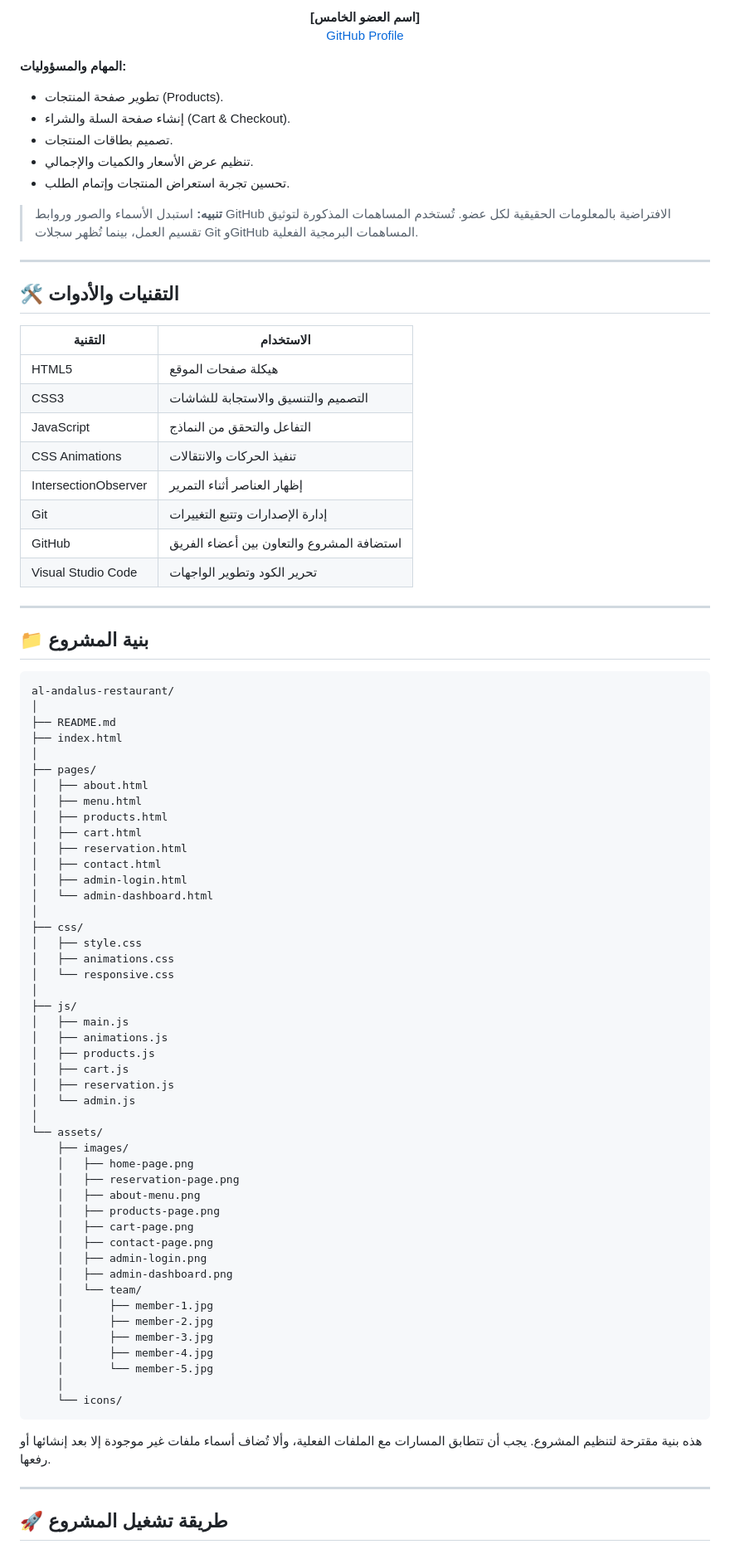
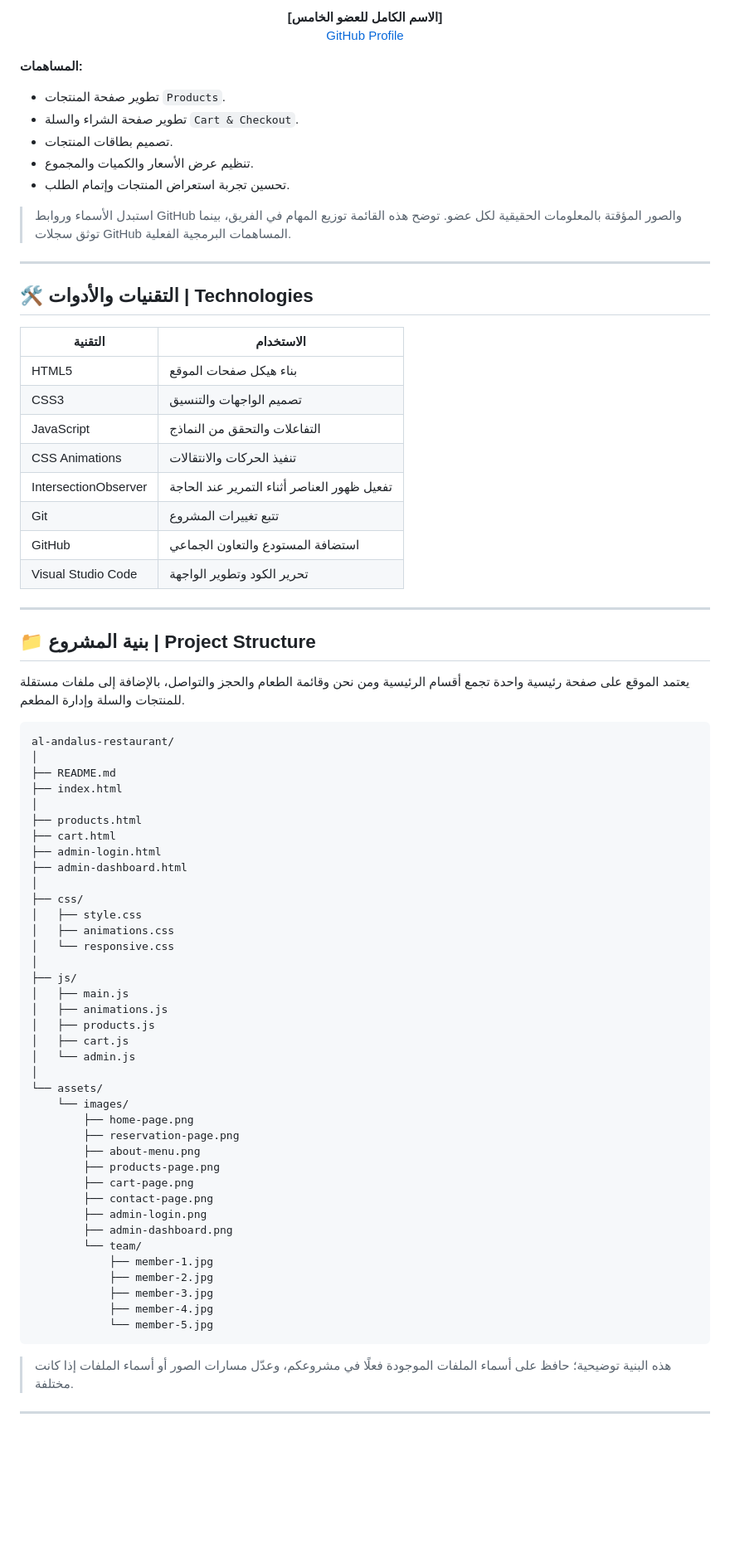
Before and after one commit to Ait-Momed/al-andalus-restaurant, a Markdown page: README.md, the part around one of its changes. Shown at 83% size. Drawn GitHub-style; blank space fills up the shorter version.

````diff
--- a/README.md
+++ b/README.md
@@ -284,38 +294,44 @@
 </p>
 
 <p align="center">
-  <strong>[اسم العضو الخامس]</strong>
+  <strong>[الاسم الكامل للعضو الخامس]</strong>
   <br>
   <a href="https://github.com/USERNAME_5">GitHub Profile</a>
 </p>
 
-**المهام والمسؤوليات:**
-- تطوير صفحة المنتجات (Products).
-- إنشاء صفحة السلة والشراء (Cart & Checkout).
+**المساهمات:**
+- تطوير صفحة المنتجات `Products`.
+- تطوير صفحة الشراء والسلة `Cart & Checkout`.
 - تصميم بطاقات المنتجات.
-- تنظيم عرض الأسعار والكميات والإجمالي.
+- تنظيم عرض الأسعار والكميات والمجموع.
 - تحسين تجربة استعراض المنتجات وإتمام الطلب.
 
-> **تنبيه:** استبدل الأسماء والصور وروابط GitHub الافتراضية بالمعلومات الحقيقية لكل عضو. تُستخدم المساهمات المذكورة لتوثيق تقسيم العمل، بينما تُظهر سجلات Git وGitHub المساهمات البرمجية الفعلية.
+> استبدل الأسماء وروابط GitHub والصور المؤقتة بالمعلومات الحقيقية لكل عضو. توضح هذه القائمة توزيع المهام في الفريق، بينما توثق سجلات GitHub المساهمات البرمجية الفعلية.
 
 ---
 
-## 🛠️ التقنيات والأدوات
+<a id="technologies"></a>
+
+## 🛠️ التقنيات والأدوات | Technologies
 
 | التقنية | الاستخدام |
 |---|---|
-| HTML5 | هيكلة صفحات الموقع |
-| CSS3 | التصميم والتنسيق والاستجابة للشاشات |
-| JavaScript | التفاعل والتحقق من النماذج |
+| HTML5 | بناء هيكل صفحات الموقع |
+| CSS3 | تصميم الواجهات والتنسيق |
+| JavaScript | التفاعلات والتحقق من النماذج |
 | CSS Animations | تنفيذ الحركات والانتقالات |
-| IntersectionObserver | إظهار العناصر أثناء التمرير |
-| Git | إدارة الإصدارات وتتبع التغييرات |
-| GitHub | استضافة المشروع والتعاون بين أعضاء الفريق |
-| Visual Studio Code | تحرير الكود وتطوير الواجهات |
+| IntersectionObserver | تفعيل ظهور العناصر أثناء التمرير عند الحاجة |
+| Git | تتبع تغييرات المشروع |
+| GitHub | استضافة المستودع والتعاون الجماعي |
+| Visual Studio Code | تحرير الكود وتطوير الواجهة |
 
 ---
 
-## 📁 بنية المشروع
+<a id="structure"></a>
+
+## 📁 بنية المشروع | Project Structure
+
+يعتمد الموقع على صفحة رئيسية واحدة تجمع أقسام الرئيسية ومن نحن وقائمة الطعام والحجز والتواصل، بالإضافة إلى ملفات مستقلة للمنتجات والسلة وإدارة المطعم.
 
 ```text
 al-andalus-restaurant/
@@ -323,15 +339,10 @@ al-andalus-restaurant/
 ├── README.md
 ├── index.html
 │
-├── pages/
-│   ├── about.html
-│   ├── menu.html
-│   ├── products.html
-│   ├── cart.html
-│   ├── reservation.html
-│   ├── contact.html
-│   ├── admin-login.html
-│   └── admin-dashboard.html
+├── products.html
+├── cart.html
+├── admin-login.html
+├── admin-dashboard.html
 │
 ├── css/
 │   ├── style.css
@@ -343,32 +354,29 @@ al-andalus-restaurant/
 │   ├── animations.js
 │   ├── products.js
 │   ├── cart.js
-│   ├── reservation.js
 │   └── admin.js
 │
 └── assets/
-    ├── images/
-    │   ├── home-page.png
-    │   ├── reservation-page.png
-    │   ├── about-menu.png
-    │   ├── products-page.png
-    │   ├── cart-page.png
-    │   ├── contact-page.png
-    │   ├── admin-login.png
-    │   ├── admin-dashboard.png
-    │   └── team/
-    │       ├── member-1.jpg
-    │       ├── member-2.jpg
-    │       ├── member-3.jpg
-    │       ├── member-4.jpg
-    │       └── member-5.jpg
-    │
-    └── icons/
+    └── images/
+        ├── home-page.png
+        ├── reservation-page.png
+        ├── about-menu.png
+        ├── products-page.png
+        ├── cart-page.png
+        ├── contact-page.png
+        ├── admin-login.png
+        ├── admin-dashboard.png
+        └── team/
+            ├── member-1.jpg
+            ├── member-2.jpg
+            ├── member-3.jpg
+            ├── member-4.jpg
+            └── member-5.jpg
 ```
 
-هذه بنية مقترحة لتنظيم المشروع. يجب أن تتطابق المسارات مع الملفات الفعلية، وألا تُضاف أسماء ملفات غير موجودة إلا بعد إنشائها أو رفعها.
+> هذه البنية توضيحية؛ حافظ على أسماء الملفات الموجودة فعلًا في مشروعكم، وعدّل مسارات الصور أو أسماء الملفات إذا كانت مختلفة.
 
 ---
 
-## 🚀 طريقة تشغيل المشروع
+<a id="installation"></a>
 
````
Also changed, not shown: other parts of README.md (+204 -185 lines).
